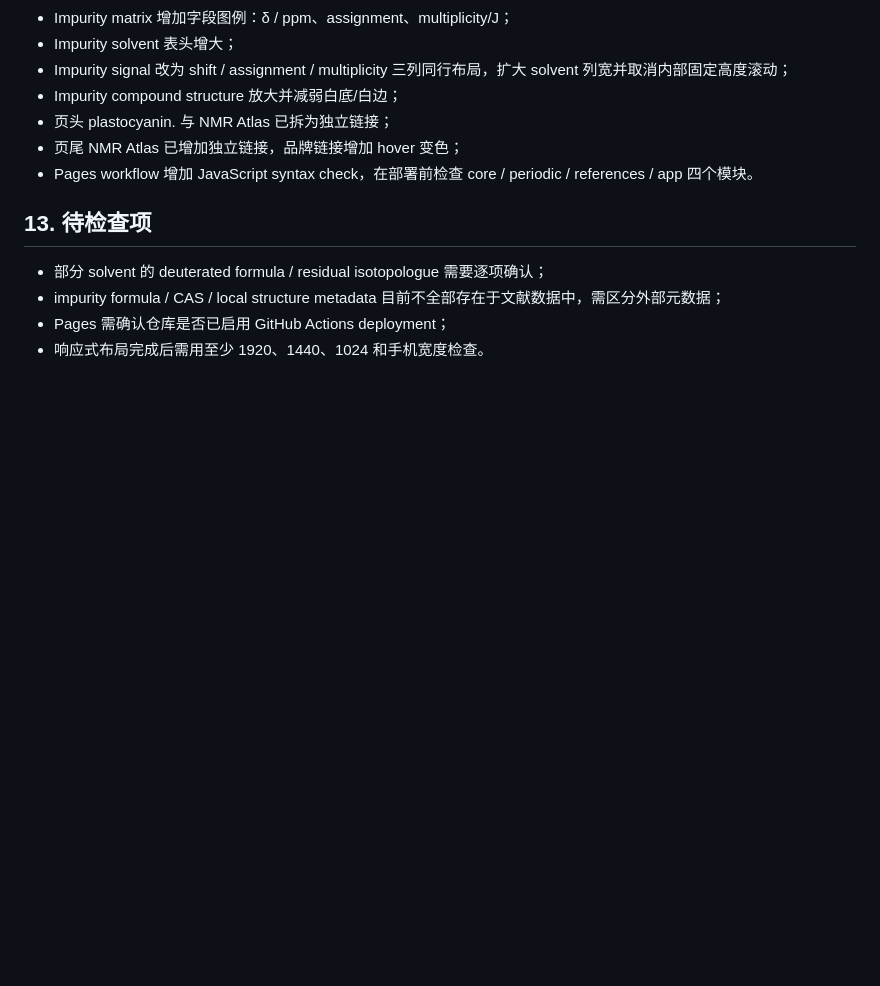
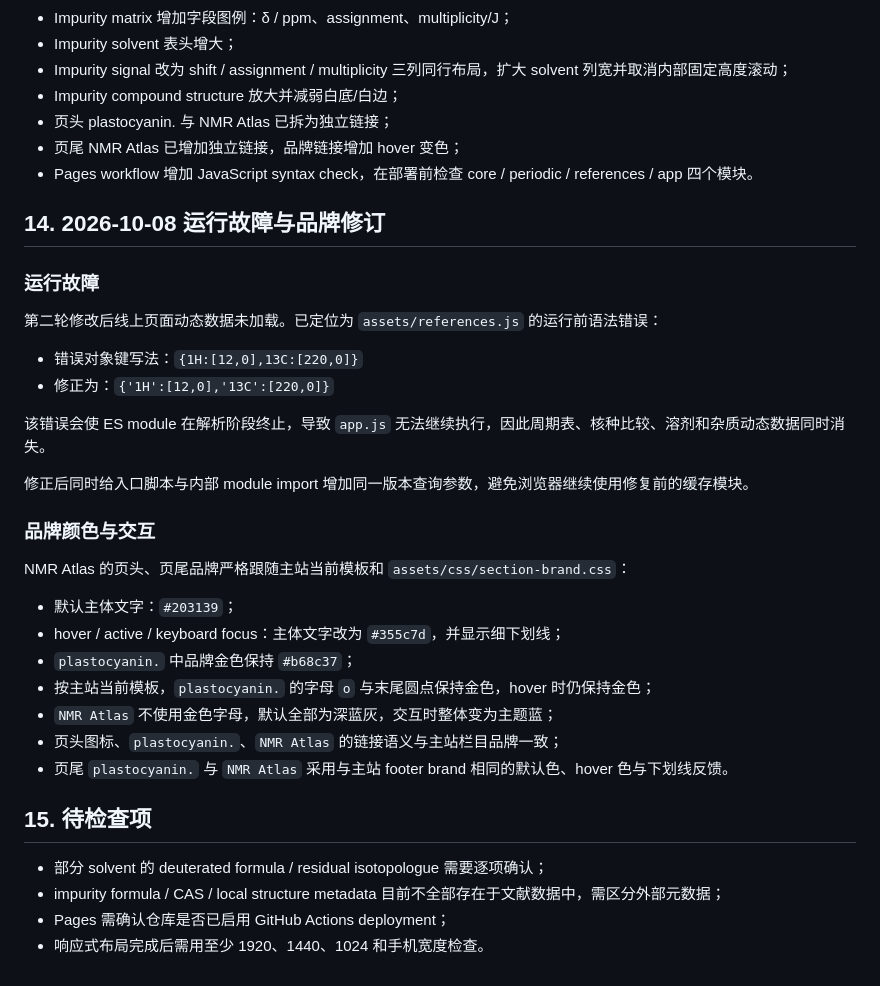
Before and after one commit to imasenHF/nmr-atlas, a Markdown page: NMR_ATLAS_CONTEXT.md, the part around the change. Rendered like a GitHub page; blank space fills up the shorter version.

Commit message:
Record runtime fix and main-site brand rules

```diff
--- a/NMR_ATLAS_CONTEXT.md
+++ b/NMR_ATLAS_CONTEXT.md
@@ -372,7 +372,33 @@ Compound 单元显示：
 - 页尾 NMR Atlas 已增加独立链接，品牌链接增加 hover 变色；
 - Pages workflow 增加 JavaScript syntax check，在部署前检查 core / periodic / references / app 四个模块。
 
-## 13. 待检查项
+
+## 14. 2026-10-08 运行故障与品牌修订
+
+### 运行故障
+
+第二轮修改后线上页面动态数据未加载。已定位为 `assets/references.js` 的运行前语法错误：
+
+- 错误对象键写法：`{1H:[12,0],13C:[220,0]}`
+- 修正为：`{'1H':[12,0],'13C':[220,0]}`
+
+该错误会使 ES module 在解析阶段终止，导致 `app.js` 无法继续执行，因此周期表、核种比较、溶剂和杂质动态数据同时消失。
+
+修正后同时给入口脚本与内部 module import 增加同一版本查询参数，避免浏览器继续使用修复前的缓存模块。
+
+### 品牌颜色与交互
+
+NMR Atlas 的页头、页尾品牌严格跟随主站当前模板和 `assets/css/section-brand.css`：
+
+- 默认主体文字：`#203139`；
+- hover / active / keyboard focus：主体文字改为 `#355c7d`，并显示细下划线；
+- `plastocyanin.` 中品牌金色保持 `#b68c37`；
+- 按主站当前模板，`plastocyanin.` 的字母 `o` 与末尾圆点保持金色，hover 时仍保持金色；
+- `NMR Atlas` 不使用金色字母，默认全部为深蓝灰，交互时整体变为主题蓝；
+- 页头图标、`plastocyanin.`、`NMR Atlas` 的链接语义与主站栏目品牌一致；
+- 页尾 `plastocyanin.` 与 `NMR Atlas` 采用与主站 footer brand 相同的默认色、hover 色与下划线反馈。
+
+## 15. 待检查项
 
 - 部分 solvent 的 deuterated formula / residual isotopologue 需要逐项确认；
 - impurity formula / CAS / local structure metadata 目前不全部存在于文献数据中，需区分外部元数据；
```
